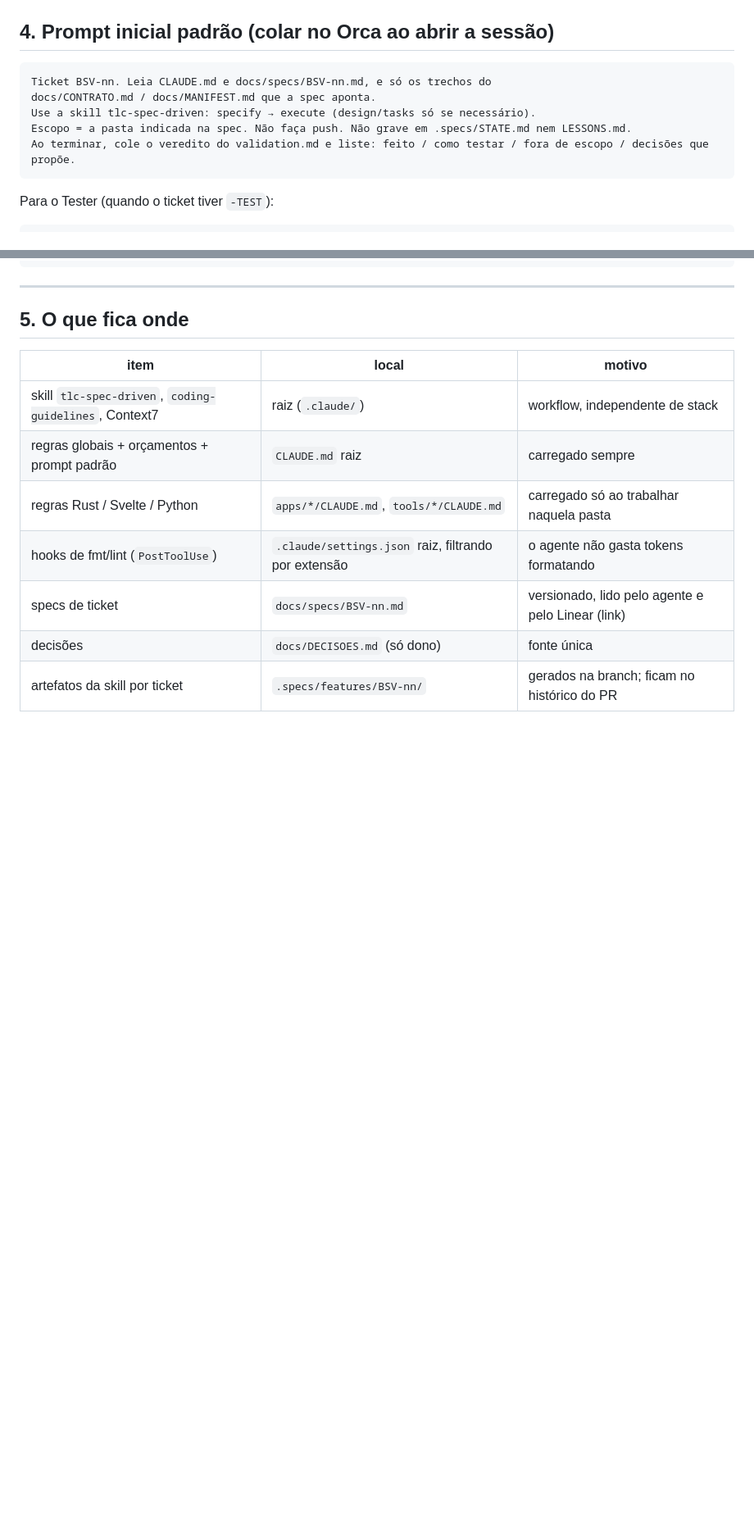
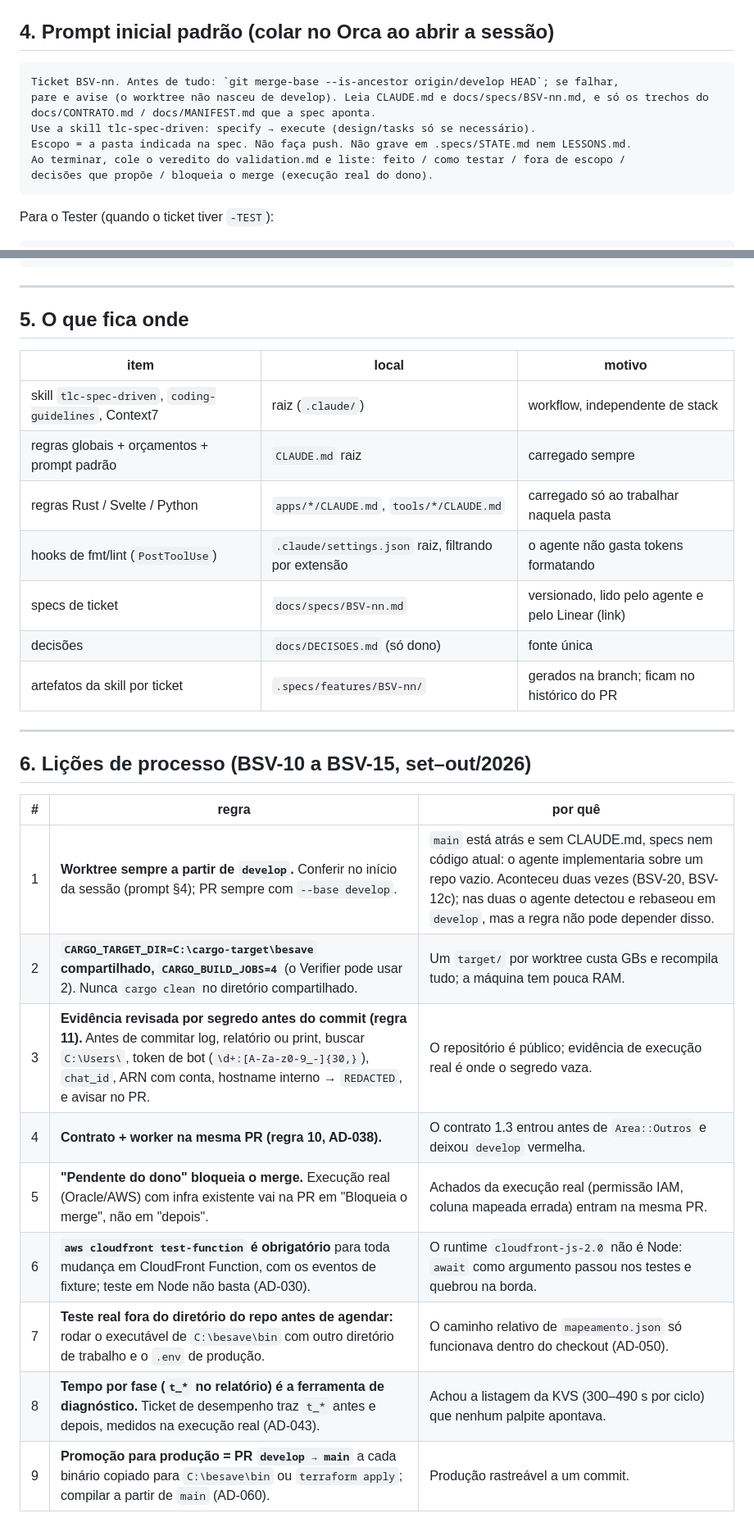
Before and after one commit to rubenmarcuspaschoarelli/besave, a Markdown page: docs/WORKFLOW-AGENTES.md, 2 parts joined by grey strips. Shown at 82% size. Drawn GitHub-style; blank space fills up the shorter version.

Commit message:
docs: lições de processo no WORKFLOW-AGENTES
Co-Authored-By: Claude Opus 5.5 <noreply@anthropic.com>

````diff
--- a/docs/WORKFLOW-AGENTES.md
+++ b/docs/WORKFLOW-AGENTES.md
@@ -68,11 +68,13 @@ máximo 3 ciclos antes de escalar para o dono.
 ## 4. Prompt inicial padrão (colar no Orca ao abrir a sessão)
 
 ```
-Ticket BSV-nn. Leia CLAUDE.md e docs/specs/BSV-nn.md, e só os trechos do
+Ticket BSV-nn. Antes de tudo: `git merge-base --is-ancestor origin/develop HEAD`; se falhar,
+pare e avise (o worktree não nasceu de develop). Leia CLAUDE.md e docs/specs/BSV-nn.md, e só os trechos do
 docs/CONTRATO.md / docs/MANIFEST.md que a spec aponta.
 Use a skill tlc-spec-driven: specify → execute (design/tasks só se necessário).
 Escopo = a pasta indicada na spec. Não faça push. Não grave em .specs/STATE.md nem LESSONS.md.
-Ao terminar, cole o veredito do validation.md e liste: feito / como testar / fora de escopo / decisões que propõe.
+Ao terminar, cole o veredito do validation.md e liste: feito / como testar / fora de escopo /
+decisões que propõe / bloqueia o merge (execução real do dono).
 ```
 
 Para o Tester (quando o ticket tiver `-TEST`):
@@ -97,3 +99,19 @@ Só PASS libera a PR.
 | specs de ticket | `docs/specs/BSV-nn.md` | versionado, lido pelo agente e pelo Linear (link) |
 | decisões | `docs/DECISOES.md` (só dono) | fonte única |
 | artefatos da skill por ticket | `.specs/features/BSV-nn/` | gerados na branch; ficam no histórico do PR |
+
+---
+
+## 6. Lições de processo (BSV-10 a BSV-15, set–out/2026)
+
+| # | regra | por quê |
+|---|---|---|
+| 1 | **Worktree sempre a partir de `develop`.** Conferir no início da sessão (prompt §4); PR sempre com `--base develop`. | `main` está atrás e sem CLAUDE.md, specs nem código atual: o agente implementaria sobre um repo vazio. Aconteceu duas vezes (BSV-20, BSV-12c); nas duas o agente detectou e rebaseou em `develop`, mas a regra não pode depender disso. |
+| 2 | **`CARGO_TARGET_DIR=C:\cargo-target\besave` compartilhado, `CARGO_BUILD_JOBS=4`** (o Verifier pode usar 2). Nunca `cargo clean` no diretório compartilhado. | Um `target/` por worktree custa GBs e recompila tudo; a máquina tem pouca RAM. |
+| 3 | **Evidência revisada por segredo antes do commit (regra 11).** Antes de commitar log, relatório ou print, buscar `C:\Users\`, token de bot (`\d+:[A-Za-z0-9_-]{30,}`), `chat_id`, ARN com conta, hostname interno → `REDACTED`, e avisar no PR. | O repositório é público; evidência de execução real é onde o segredo vaza. |
+| 4 | **Contrato + worker na mesma PR (regra 10, AD-038).** | O contrato 1.3 entrou antes de `Area::Outros` e deixou `develop` vermelha. |
+| 5 | **"Pendente do dono" bloqueia o merge.** Execução real (Oracle/AWS) com infra existente vai na PR em "Bloqueia o merge", não em "depois". | Achados da execução real (permissão IAM, coluna mapeada errada) entram na mesma PR. |
+| 6 | **`aws cloudfront test-function` é obrigatório** para toda mudança em CloudFront Function, com os eventos de fixture; teste em Node não basta (AD-030). | O runtime `cloudfront-js-2.0` não é Node: `await` como argumento passou nos testes e quebrou na borda. |
+| 7 | **Teste real fora do diretório do repo antes de agendar:** rodar o executável de `C:\besave\bin` com outro diretório de trabalho e o `.env` de produção. | O caminho relativo de `mapeamento.json` só funcionava dentro do checkout (AD-050). |
+| 8 | **Tempo por fase (`t_*` no relatório) é a ferramenta de diagnóstico.** Ticket de desempenho traz `t_*` antes e depois, medidos na execução real (AD-043). | Achou a listagem da KVS (300–490 s por ciclo) que nenhum palpite apontava. |
+| 9 | **Promoção para produção = PR `develop → main`** a cada binário copiado para `C:\besave\bin` ou `terraform apply`; compilar a partir de `main` (AD-060). | Produção rastreável a um commit. |
````
